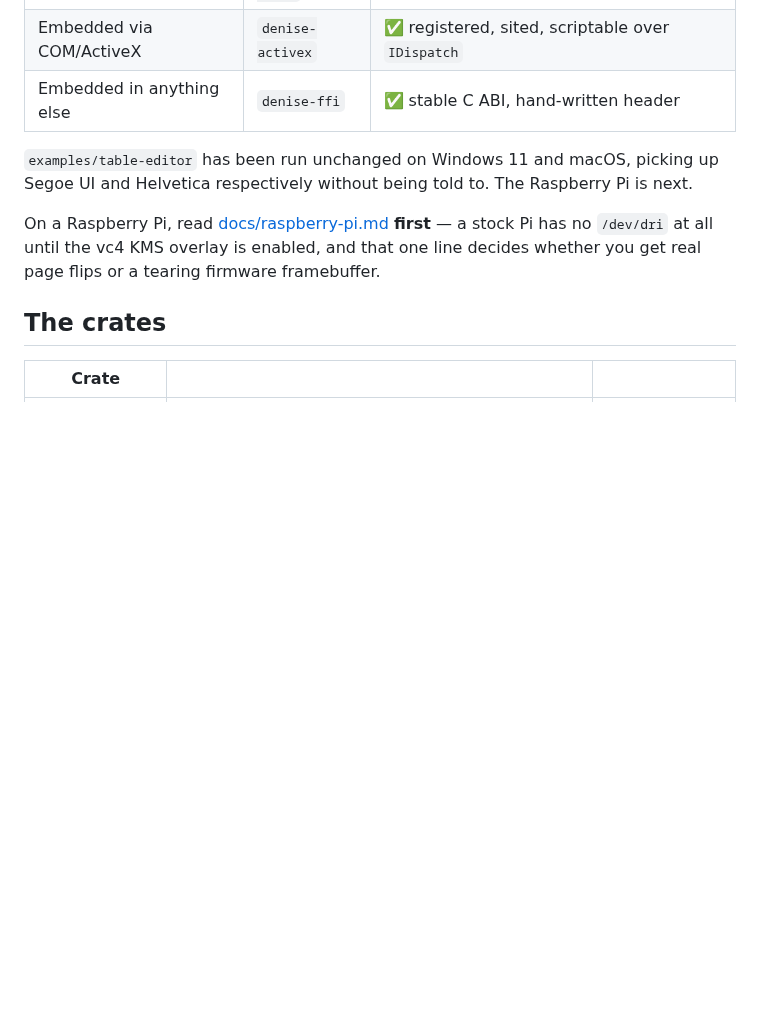
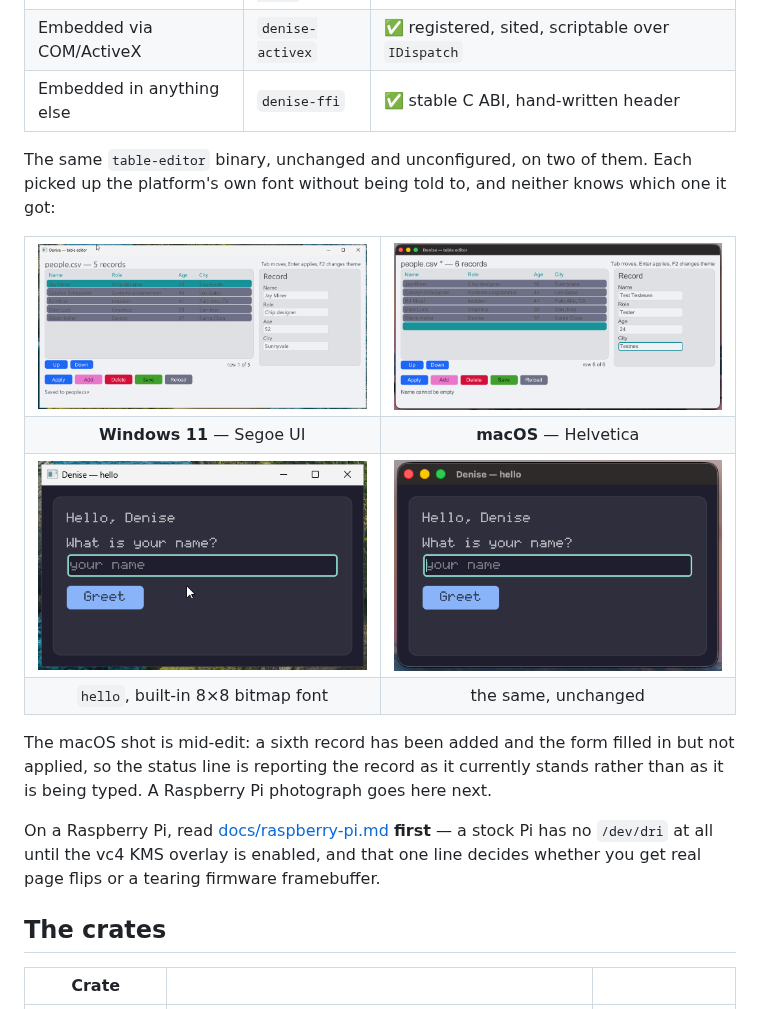
Before and after one commit to bisand/denise, a Markdown page: README.md, the part around one of its changes. GitHub-like rendering; pictures changed too: assets/screenshots/hello-mac.png (added), assets/screenshots/hello-win.png (added), assets/screenshots/table-editor-mac.png (added); blank space fills up the shorter version.

Commit message:
docs: use the real window screenshots
Headless renders prove the layout and nothing else. A title bar, a
close button and the desktop showing at the edges prove it is a program
somebody ran — which is the claim the section is actually making.

Both examples on both platforms, in a table with the font each one picked
up on its own named underneath. The macOS shot is mid-edit and gets a
sentence saying so: a sixth record added, the form filled but not
applied, so the status line reports the record as it stands rather than
as it is being typed. Without that a reader sees "Name cannot be empty"
beside a filled-in Name box and concludes it is broken.

The two headless PNGs are gone. showcase.png stays: it is the theme and
widget sheet, and it is labelled as a render, which is the point of it.

A photograph of a Pi goes in the same table next. A photograph rather
than an F12 capture on purpose — a picture of a physical panel proves it
is driving real hardware, which a framebuffer dump cannot.

```diff
--- a/README.md
+++ b/README.md
@@ -132,9 +132,34 @@ megapixel.
 | Embedded via COM/ActiveX | `denise-activex` | ✅ registered, sited, scriptable over `IDispatch` |
 | Embedded in anything else | `denise-ffi` | ✅ stable C ABI, hand-written header |
 
-`examples/table-editor` has been run unchanged on Windows 11 and macOS, picking up
-Segoe UI and Helvetica respectively without being told to. The Raspberry Pi is
-next.
+The same `table-editor` binary, unchanged and unconfigured, on two of them. Each
+picked up the platform's own font without being told to, and neither knows which
+one it got:
+
+<table>
+<tr>
+<td width="50%"><img src="assets/screenshots/table-editor-win.png"
+    alt="The record editor on Windows 11, drawn in Segoe UI"></td>
+<td width="50%"><img src="assets/screenshots/table-editor-mac.png"
+    alt="The record editor on macOS, drawn in Helvetica, mid-edit with a validation message"></td>
+</tr>
+<tr>
+<td align="center"><b>Windows 11</b> — Segoe UI</td>
+<td align="center"><b>macOS</b> — Helvetica</td>
+</tr>
+<tr>
+<td><img src="assets/screenshots/hello-win.png" alt="The hello example on Windows 11"></td>
+<td><img src="assets/screenshots/hello-mac.png" alt="The hello example on macOS"></td>
+</tr>
+<tr>
+<td align="center"><code>hello</code>, built-in 8×8 bitmap font</td>
+<td align="center">the same, unchanged</td>
+</tr>
+</table>
+
+The macOS shot is mid-edit: a sixth record has been added and the form filled in
+but not applied, so the status line is reporting the record as it currently stands
+rather than as it is being typed. A Raspberry Pi photograph goes here next.
 
 On a Raspberry Pi, read [docs/raspberry-pi.md](docs/raspberry-pi.md) **first** — a
 stock Pi has no `/dev/dri` at all until the vc4 KMS overlay is enabled, and that
```
Also changed, not shown: other parts of README.md (+4 -4 lines), assets/hello.png (deleted), assets/table-editor.png (deleted), 13 other files.
